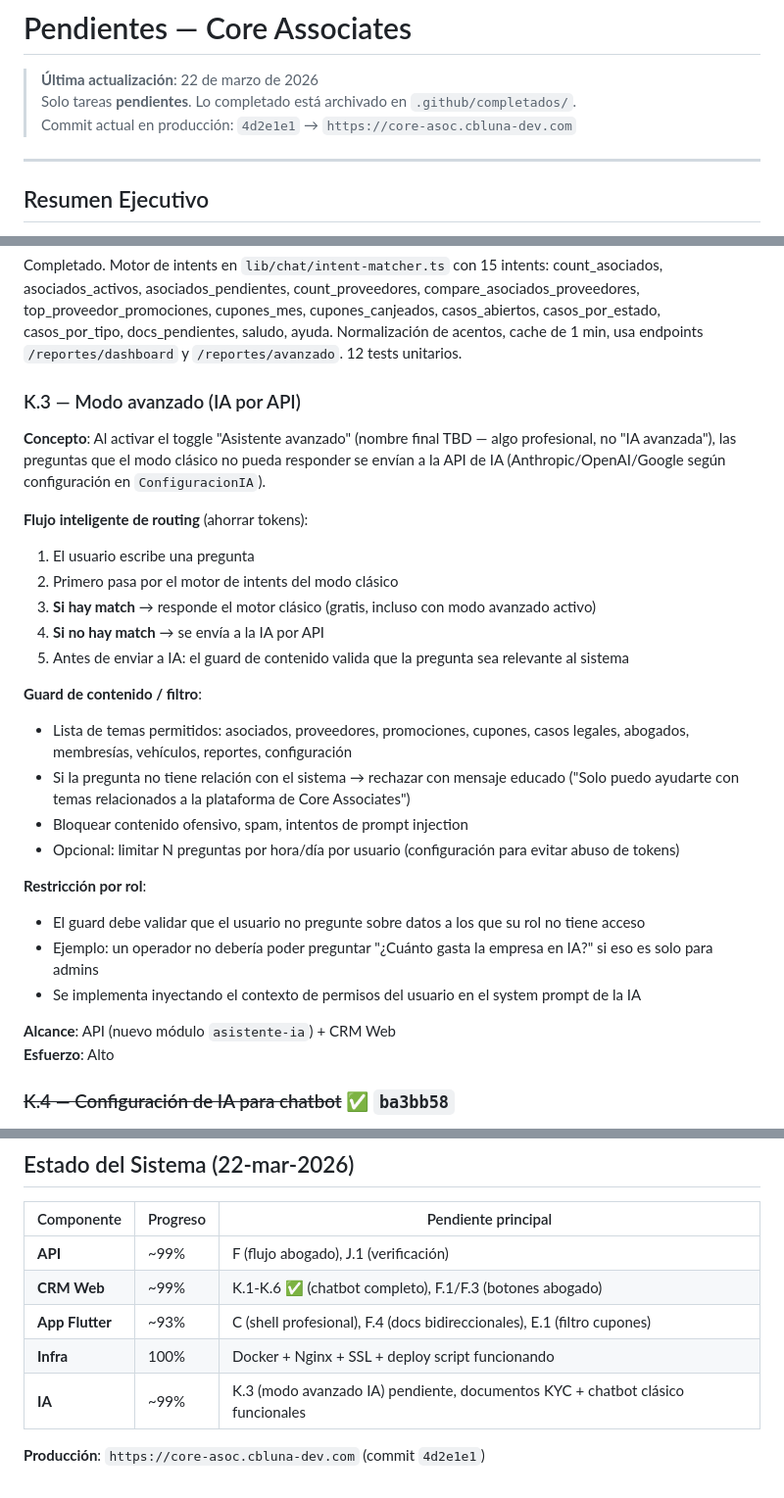
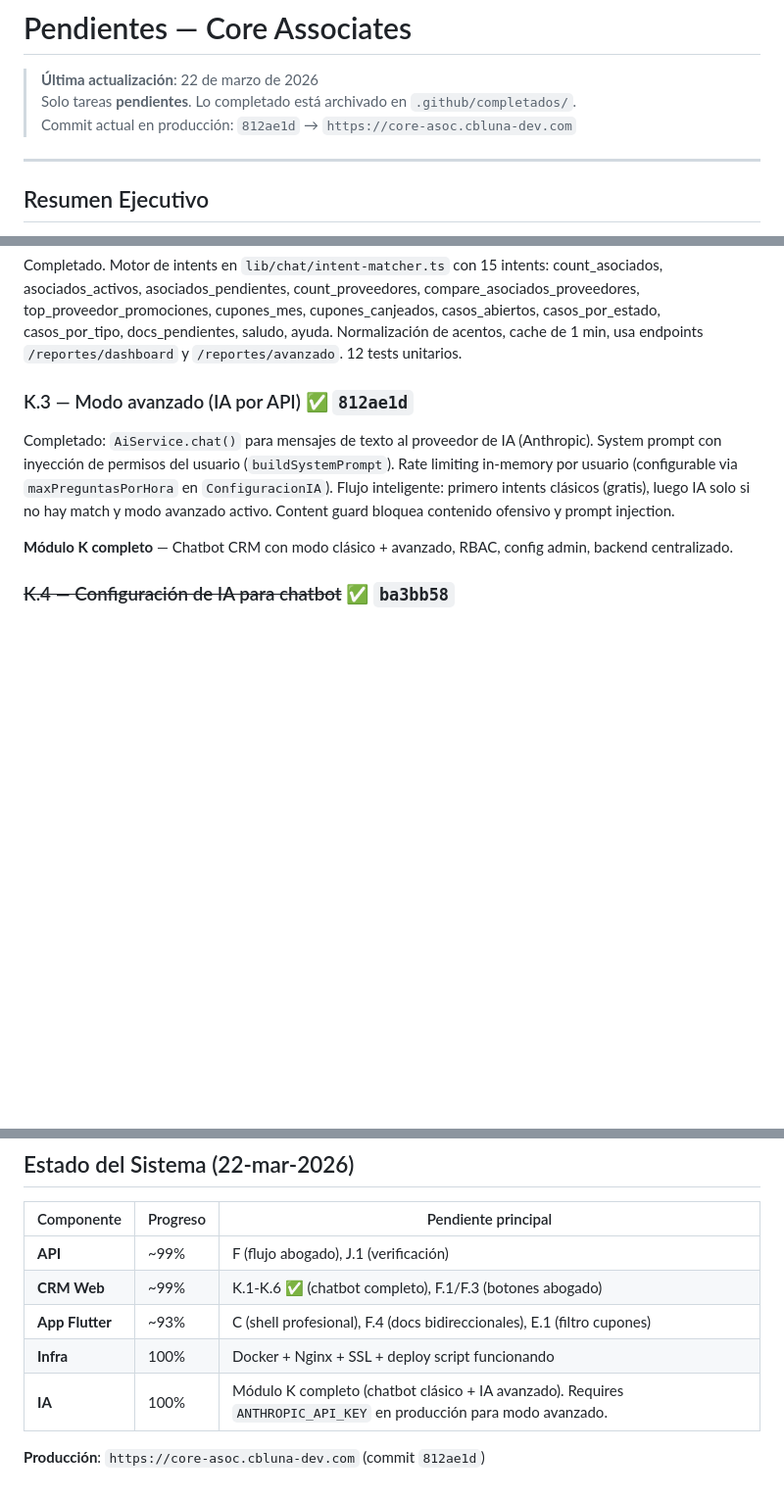
Before and after one commit to CB-Luna/core_associates_mono, a Markdown page: .github/PENDIENTES.md, 3 parts joined by grey strips. Shown at 98% size. GitHub-like rendering; blank space fills up the shorter version.

Commit message:
docs: K.3 completado, modulo K 100% — chatbot clasico + IA avanzado + RBAC + config

```diff
--- a/.github/PENDIENTES.md
+++ b/.github/PENDIENTES.md
@@ -2,7 +2,7 @@
 
 > **Última actualización**: 22 de marzo de 2026
 > Solo tareas **pendientes**. Lo completado está archivado en `.github/completados/`.
-> Commit actual en producción: `4d2e1e1` → `https://core-asoc.cbluna-dev.com`
+> Commit actual en producción: `812ae1d` → `https://core-asoc.cbluna-dev.com`
 
 ---
 
@@ -74,30 +74,11 @@ Completado. Ventana flotante draggable con 5 componentes: `ChatWidget.tsx` (wrap
 
 Completado. Motor de intents en `lib/chat/intent-matcher.ts` con 15 intents: count_asociados, asociados_activos, asociados_pendientes, count_proveedores, compare_asociados_proveedores, top_proveedor_promociones, cupones_mes, cupones_canjeados, casos_abiertos, casos_por_estado, casos_por_tipo, docs_pendientes, saludo, ayuda. Normalización de acentos, cache de 1 min, usa endpoints `/reportes/dashboard` y `/reportes/avanzado`. 12 tests unitarios.
 
-### K.3 — Modo avanzado (IA por API)
+### K.3 — Modo avanzado (IA por API) ✅ `812ae1d`
 
-**Concepto**: Al activar el toggle "Asistente avanzado" (nombre final TBD — algo profesional, no "IA avanzada"), las preguntas que el modo clásico no pueda responder se envían a la API de IA (Anthropic/OpenAI/Google según configuración en `ConfiguracionIA`).
+Completado: `AiService.chat()` para mensajes de texto al proveedor de IA (Anthropic). System prompt con inyección de permisos del usuario (`buildSystemPrompt`). Rate limiting in-memory por usuario (configurable via `maxPreguntasPorHora` en `ConfiguracionIA`). Flujo inteligente: primero intents clásicos (gratis), luego IA solo si no hay match y modo avanzado activo. Content guard bloquea contenido ofensivo y prompt injection.
 
-**Flujo inteligente de routing** (ahorrar tokens):
-1. El usuario escribe una pregunta
-2. Primero pasa por el motor de intents del modo clásico
-3. **Si hay match** → responde el motor clásico (gratis, incluso con modo avanzado activo)
-4. **Si no hay match** → se envía a la IA por API
-5. Antes de enviar a IA: el guard de contenido valida que la pregunta sea relevante al sistema
-
-**Guard de contenido / filtro**:
-- Lista de temas permitidos: asociados, proveedores, promociones, cupones, casos legales, abogados, membresías, vehículos, reportes, configuración
-- Si la pregunta no tiene relación con el sistema → rechazar con mensaje educado ("Solo puedo ayudarte con temas relacionados a la plataforma de Core Associates")
-- Bloquear contenido ofensivo, spam, intentos de prompt injection
-- Opcional: limitar N preguntas por hora/día por usuario (configuración para evitar abuso de tokens)
-
-**Restricción por rol**:
-- El guard debe validar que el usuario no pregunte sobre datos a los que su rol no tiene acceso
-- Ejemplo: un operador no debería poder preguntar "¿Cuánto gasta la empresa en IA?" si eso es solo para admins
-- Se implementa inyectando el contexto de permisos del usuario en el system prompt de la IA
-
-**Alcance**: API (nuevo módulo `asistente-ia`) + CRM Web
-**Esfuerzo**: Alto
+**Módulo K completo** — Chatbot CRM con modo clásico + avanzado, RBAC, config admin, backend centralizado.
 
 ### ~~K.4 — Configuración de IA para chatbot~~ ✅ `ba3bb58`
 
@@ -282,6 +263,6 @@ Fase 6 — Polish:
 | **CRM Web** | ~99% | K.1-K.6 ✅ (chatbot completo), F.1/F.3 (botones abogado) |
 | **App Flutter** | ~93% | C (shell profesional), F.4 (docs bidireccionales), E.1 (filtro cupones) |
 | **Infra** | 100% | Docker + Nginx + SSL + deploy script funcionando |
-| **IA** | ~99% | K.3 (modo avanzado IA) pendiente, documentos KYC + chatbot clásico funcionales |
+| **IA** | 100% | Módulo K completo (chatbot clásico + IA avanzado). Requires `ANTHROPIC_API_KEY` en producción para modo avanzado. |
 
-**Producción**: `https://core-asoc.cbluna-dev.com` (commit `4d2e1e1`)
+**Producción**: `https://core-asoc.cbluna-dev.com` (commit `812ae1d`)
```
Also changed, not shown: other parts of .github/PENDIENTES.md (+1 -1 lines).
